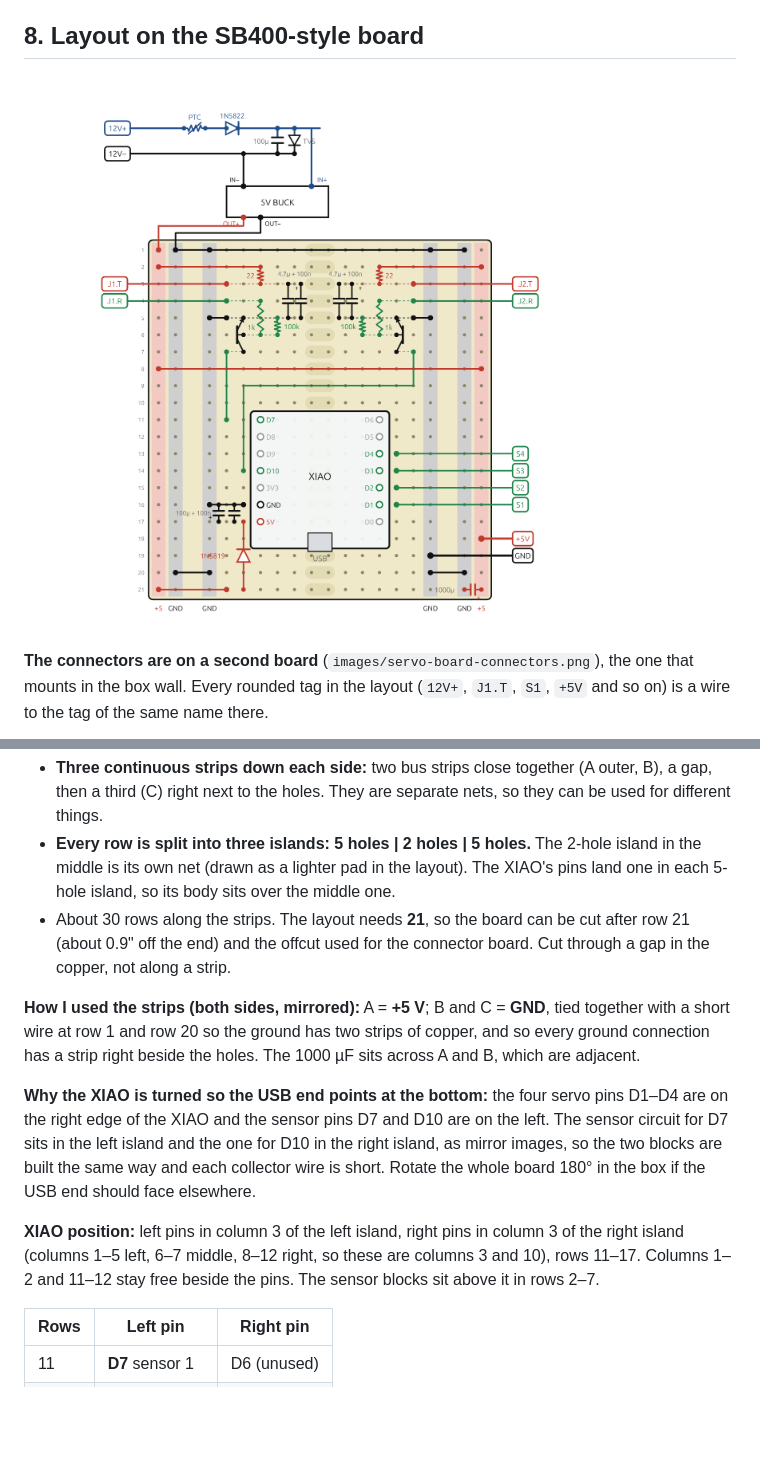
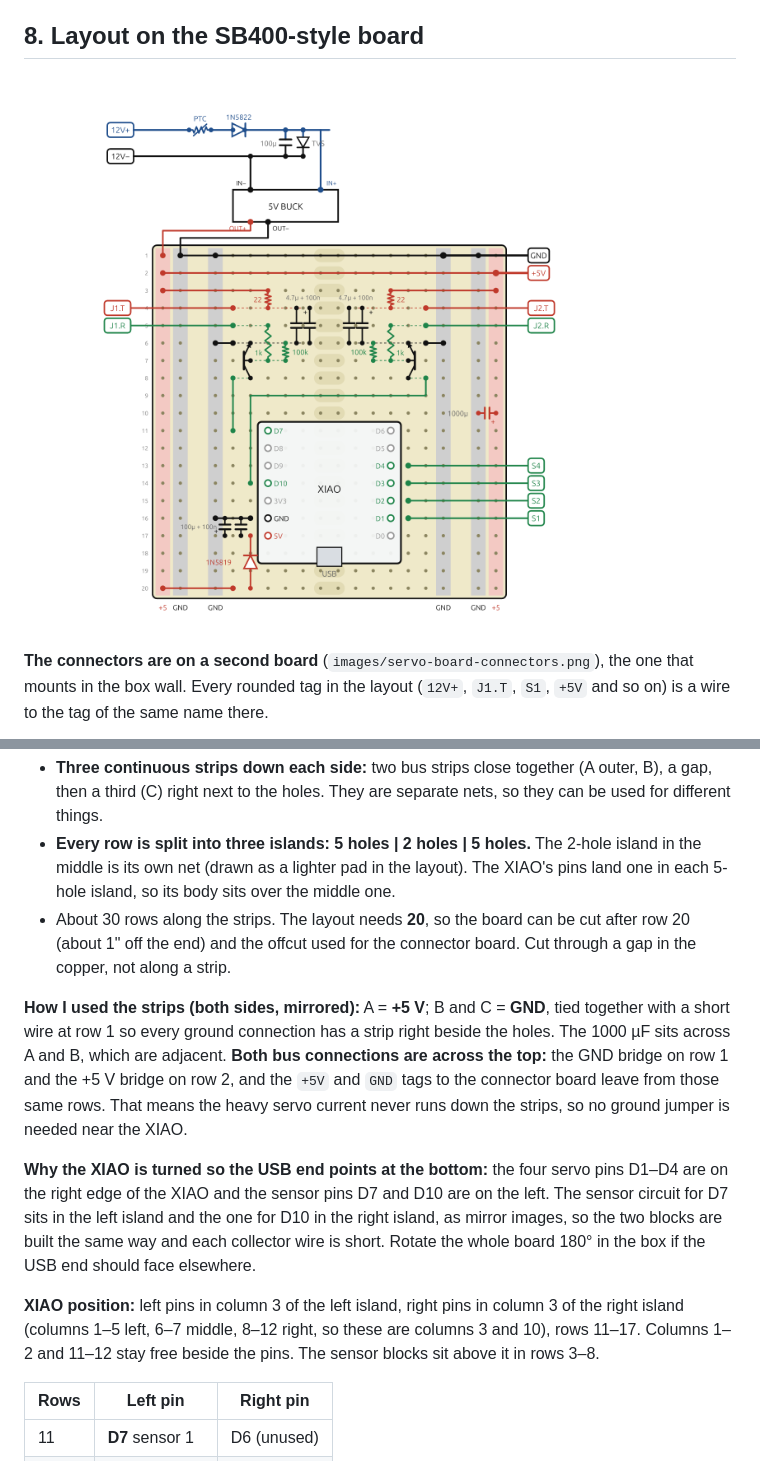
Before and after one commit to schubbydoo/LED-Light-Bar, a Markdown page: docs/08-servo-board.md, 2 parts joined by grey strips. Drawn GitHub-style; pictures changed too: images/servo-board-layout.png; blank space fills up the shorter version.

Commit message:
docs: both bus bridges across the top, sensor blocks one row down, board down to 20 rows
Co-Authored-By: Claude Sonnet 5.5 <noreply@anthropic.com>

```diff
--- a/docs/08-servo-board.md
+++ b/docs/08-servo-board.md
@@ -181,12 +181,14 @@ rounded tag in the layout (`12V+`, `J1.T`, `S1`, `+5V` and so on) is a wire to t
 - **Every row is split into three islands: 5 holes | 2 holes | 5 holes.** The 2-hole island in the middle is its own
   net (drawn as a lighter pad in the layout). The XIAO's pins land one in each 5-hole island, so its body sits over the
   middle one.
-- About 30 rows along the strips. The layout needs **21**, so the board can be cut after row 21 (about 0.9" off the end)
+- About 30 rows along the strips. The layout needs **20**, so the board can be cut after row 20 (about 1" off the end)
   and the offcut used for the connector board. Cut through a gap in the copper, not along a strip.
 
 **How I used the strips (both sides, mirrored):** A = **+5 V**; B and C = **GND**, tied together with a short wire at
-row 1 and row 20 so the ground has two strips of copper, and so every ground connection has a strip right beside the
-holes. The 1000 µF sits across A and B, which are adjacent.
+row 1 so every ground connection has a strip right beside the holes. The 1000 µF sits across A and B, which are
+adjacent. **Both bus connections are across the top:** the GND bridge on row 1 and the +5 V bridge on row 2, and the
+`+5V` and `GND` tags to the connector board leave from those same rows. That means the heavy servo current never
+runs down the strips, so no ground jumper is needed near the XIAO.
 
 **Why the XIAO is turned so the USB end points at the bottom:** the four servo pins D1–D4 are on the right edge
 of the XIAO and the sensor pins D7 and D10 are on the left. The sensor circuit for D7 sits in the left island and the
@@ -195,7 +197,7 @@ short. Rotate the whole board 180° in the box if the USB end should face elsewh
 
 **XIAO position:** left pins in column 3 of the left island, right pins in column 3 of the right island (columns
 1–5 left, 6–7 middle, 8–12 right, so these are columns 3 and 10), rows 11–17. Columns 1–2 and 11–12 stay free beside
-the pins. The sensor blocks sit above it in rows 2–7.
+the pins. The sensor blocks sit above it in rows 3–8.
 
 | Rows | Left pin | Right pin |
 |---|---|---|
```
Also changed, not shown: other parts of docs/08-servo-board.md (+23 -22 lines), 1 other file.
